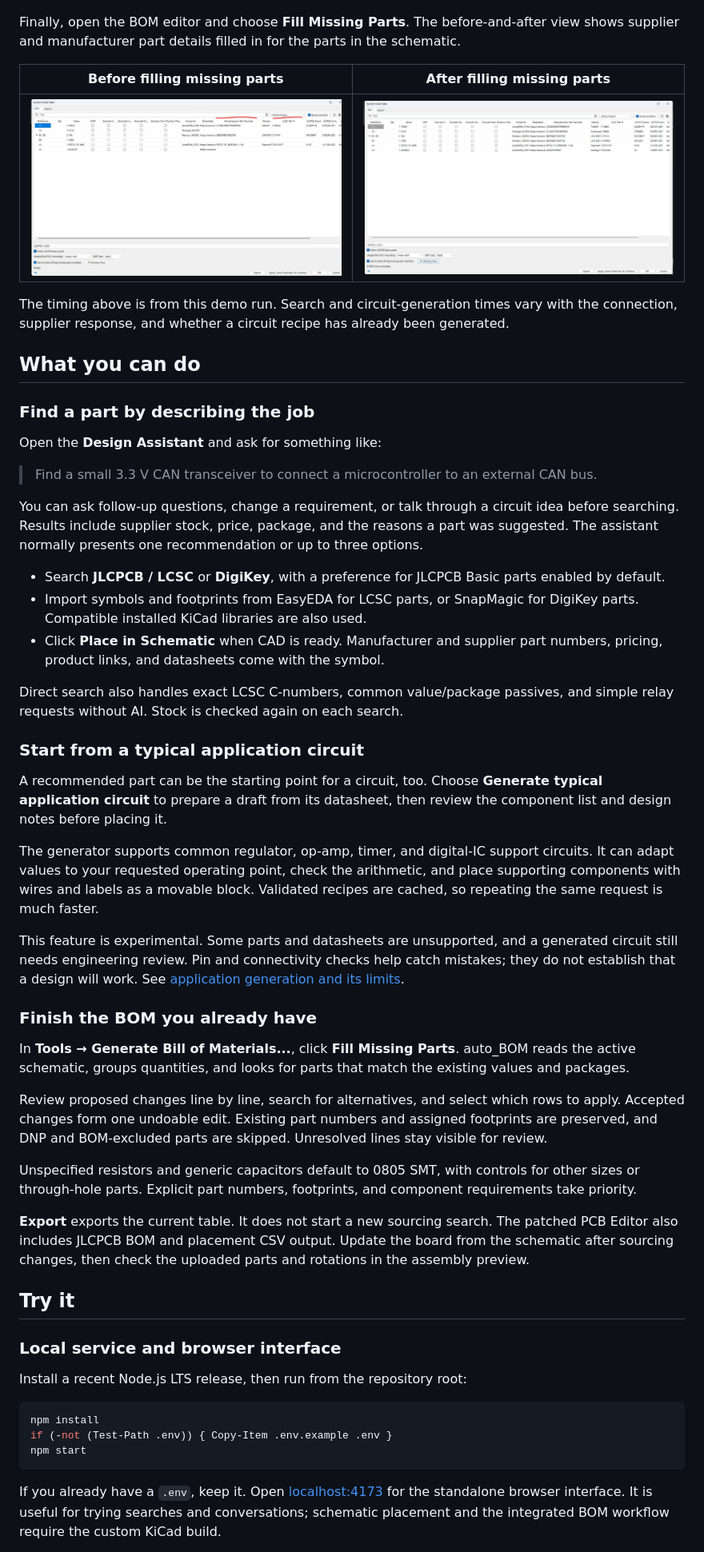
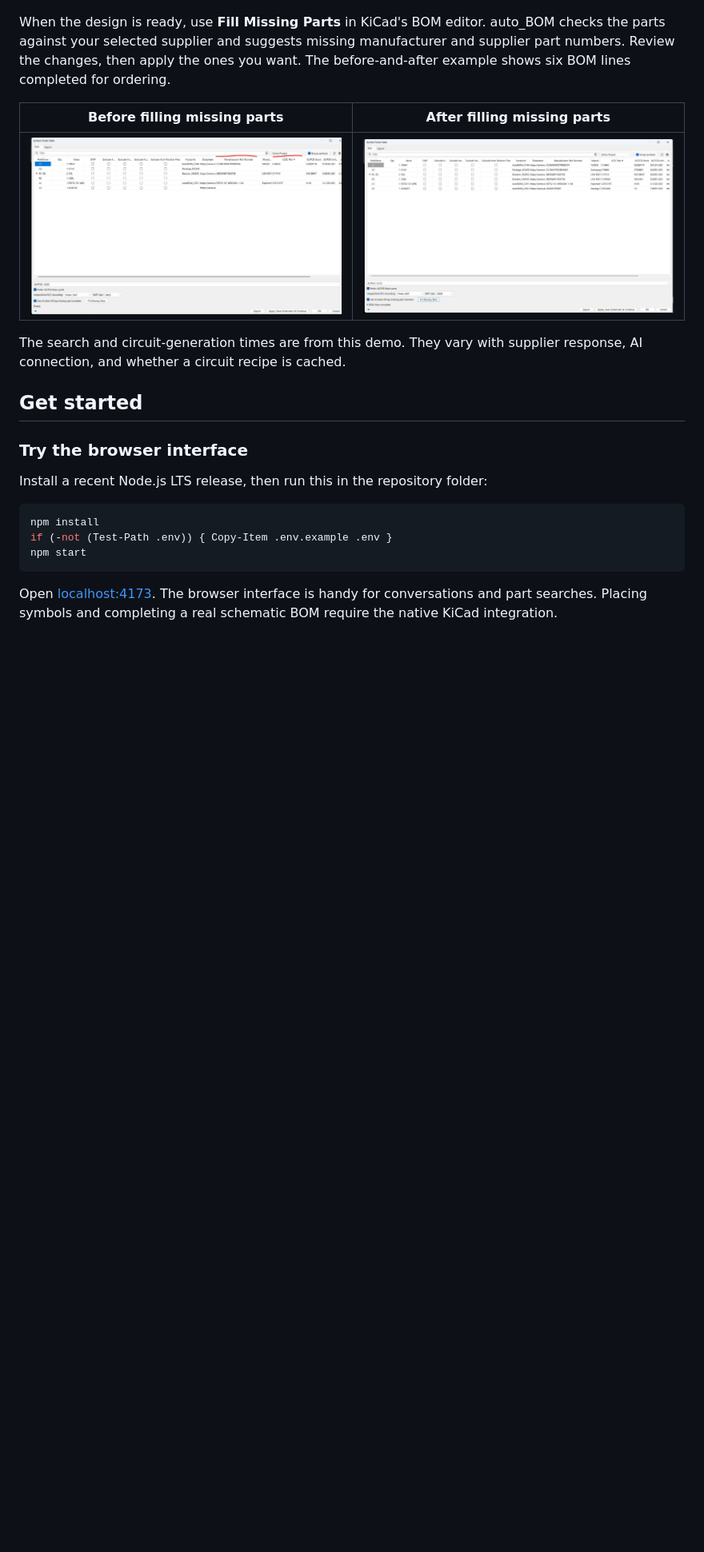
Before and after one commit to harrisontidy/auto_BOM, a Markdown page: README.md, the part around one of its changes. Shown at 80% size. Drawn GitHub-style; blank space fills up the shorter version.

````diff
--- a/README.md
+++ b/README.md
@@ -22,53 +22,19 @@ The assistant also keeps the generated circuit's parts list, design notes, and p
 
 ![Generated CAN transceiver application circuit and placement controls](docs/images/application-circuit-ready.png)
 
-Finally, open the BOM editor and choose **Fill Missing Parts**. The before-and-after view shows supplier and manufacturer part details filled in for the parts in the schematic.
+When the design is ready, use **Fill Missing Parts** in KiCad's BOM editor. auto_BOM checks the parts against your selected supplier and suggests missing manufacturer and supplier part numbers. Review the changes, then apply the ones you want. The before-and-after example shows six BOM lines completed for ordering.
 
 | Before filling missing parts | After filling missing parts |
 | --- | --- |
 | <img src="docs/images/bom-before.png" alt="BOM before filling remaining part numbers" width="700"> | <img src="docs/images/bom-filled.png" alt="BOM after filling part numbers and supplier details" width="700"> |
 
-The timing above is from this demo run. Search and circuit-generation times vary with the connection, supplier response, and whether a circuit recipe has already been generated.
+The search and circuit-generation times are from this demo. They vary with supplier response, AI connection, and whether a circuit recipe is cached.
 
-## What you can do
+## Get started
 
-### Find a part by describing the job
+### Try the browser interface
 
-Open the **Design Assistant** and ask for something like:
-
-> Find a small 3.3 V CAN transceiver to connect a microcontroller to an external CAN bus.
-
-You can ask follow-up questions, change a requirement, or talk through a circuit idea before searching. Results include supplier stock, price, package, and the reasons a part was suggested. The assistant normally presents one recommendation or up to three options.
-
-- Search **JLCPCB / LCSC** or **DigiKey**, with a preference for JLCPCB Basic parts enabled by default.
-- Import symbols and footprints from EasyEDA for LCSC parts, or SnapMagic for DigiKey parts. Compatible installed KiCad libraries are also used.
-- Click **Place in Schematic** when CAD is ready. Manufacturer and supplier part numbers, pricing, product links, and datasheets come with the symbol.
-
-Direct search also handles exact LCSC C-numbers, common value/package passives, and simple relay requests without AI. Stock is checked again on each search.
-
-### Start from a typical application circuit
-
-A recommended part can be the starting point for a circuit, too. Choose **Generate typical application circuit** to prepare a draft from its datasheet, then review the component list and design notes before placing it.
-
-The generator supports common regulator, op-amp, timer, and digital-IC support circuits. It can adapt values to your requested operating point, check the arithmetic, and place supporting components with wires and labels as a movable block. Validated recipes are cached, so repeating the same request is much faster.
-
-This feature is experimental. Some parts and datasheets are unsupported, and a generated circuit still needs engineering review. Pin and connectivity checks help catch mistakes; they do not establish that a design will work. See [application generation and its limits](docs/ASK.md#generate-typical-application-circuit).
-
-### Finish the BOM you already have
-
-In **Tools → Generate Bill of Materials...**, click **Fill Missing Parts**. auto_BOM reads the active schematic, groups quantities, and looks for parts that match the existing values and packages.
-
-Review proposed changes line by line, search for alternatives, and select which rows to apply. Accepted changes form one undoable edit. Existing part numbers and assigned footprints are preserved, and DNP and BOM-excluded parts are skipped. Unresolved lines stay visible for review.
-
-Unspecified resistors and generic capacitors default to 0805 SMT, with controls for other sizes or through-hole parts. Explicit part numbers, footprints, and component requirements take priority.
-
-**Export** exports the current table. It does not start a new sourcing search. The patched PCB Editor also includes JLCPCB BOM and placement CSV output. Update the board from the schematic after sourcing changes, then check the uploaded parts and rotations in the assembly preview.
-
-## Try it
-
-### Local service and browser interface
-
-Install a recent Node.js LTS release, then run from the repository root:
+Install a recent Node.js LTS release, then run this in the repository folder:
 
 ```powershell
 npm install
@@ -76,5 +42,5 @@ if (-not (Test-Path .env)) { Copy-Item .env.example .env }
 npm start
 ```
 
-If you already have a `.env`, keep it. Open [localhost:4173](http://localhost:4173) for the standalone browser interface. It is useful for trying searches and conversations; schematic placement and the integrated BOM workflow require the custom KiCad build.
+Open [localhost:4173](http://localhost:4173). The browser interface is handy for conversations and part searches. Placing symbols and completing a real schematic BOM require the native KiCad integration.
 
````
Also changed, not shown: other parts of README.md (+21 -46 lines).
